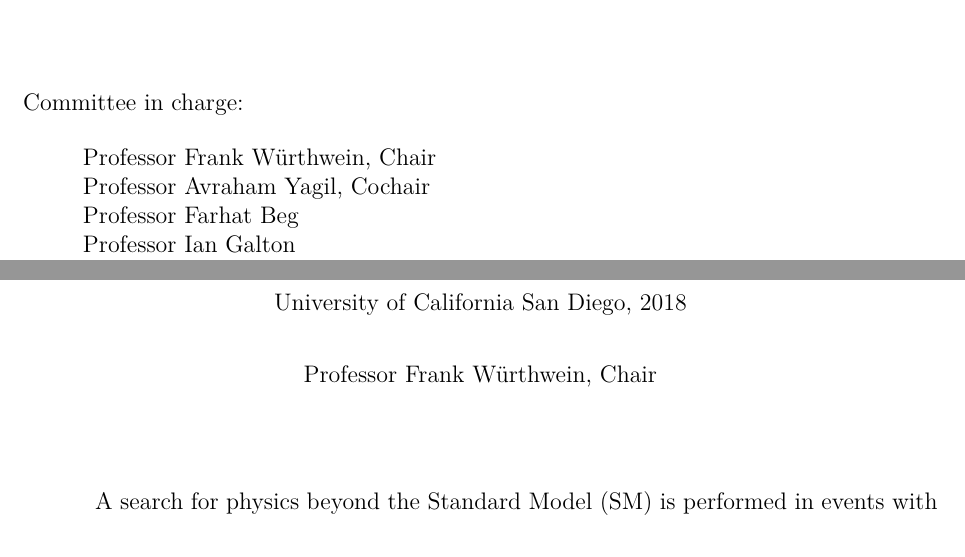
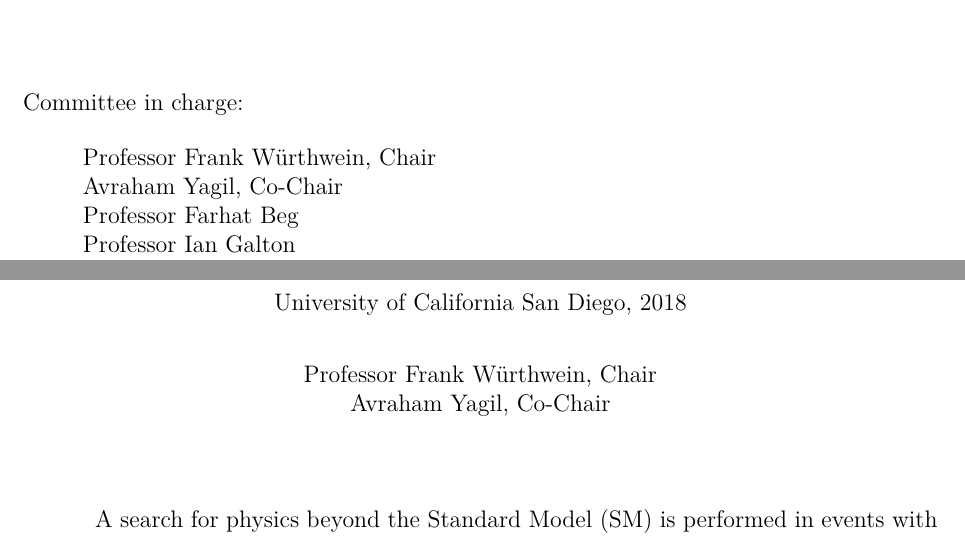
Before and after one commit to mderdzinski/thesis, a LaTeX thesis (thesis.tex, which reads include/frontmatter.tex): two parts of pages 1 and 16 of 132, joined at a grey line, cut so that both start at the same text. Compiled offline with XeLaTeX; a LaTeX package or settings file that is missing is left out.

Commit message:
add cochair

```diff
--- a/include/frontmatter.tex
+++ b/include/frontmatter.tex
@@ -10,10 +10,10 @@
 
 \field{Physics}
 \chair{Professor Frank W\"urthwein}
+\cochair{Avraham Yagil}
 
 %  The rest of the committee members  must be alphabetized by last name.
 \othermembers{
-Professor Avraham Yagil, Cochair\\
 Professor Farhat Beg\\
 Professor Ian Galton\\
 Professor Benjamin Grinstein\\
```
